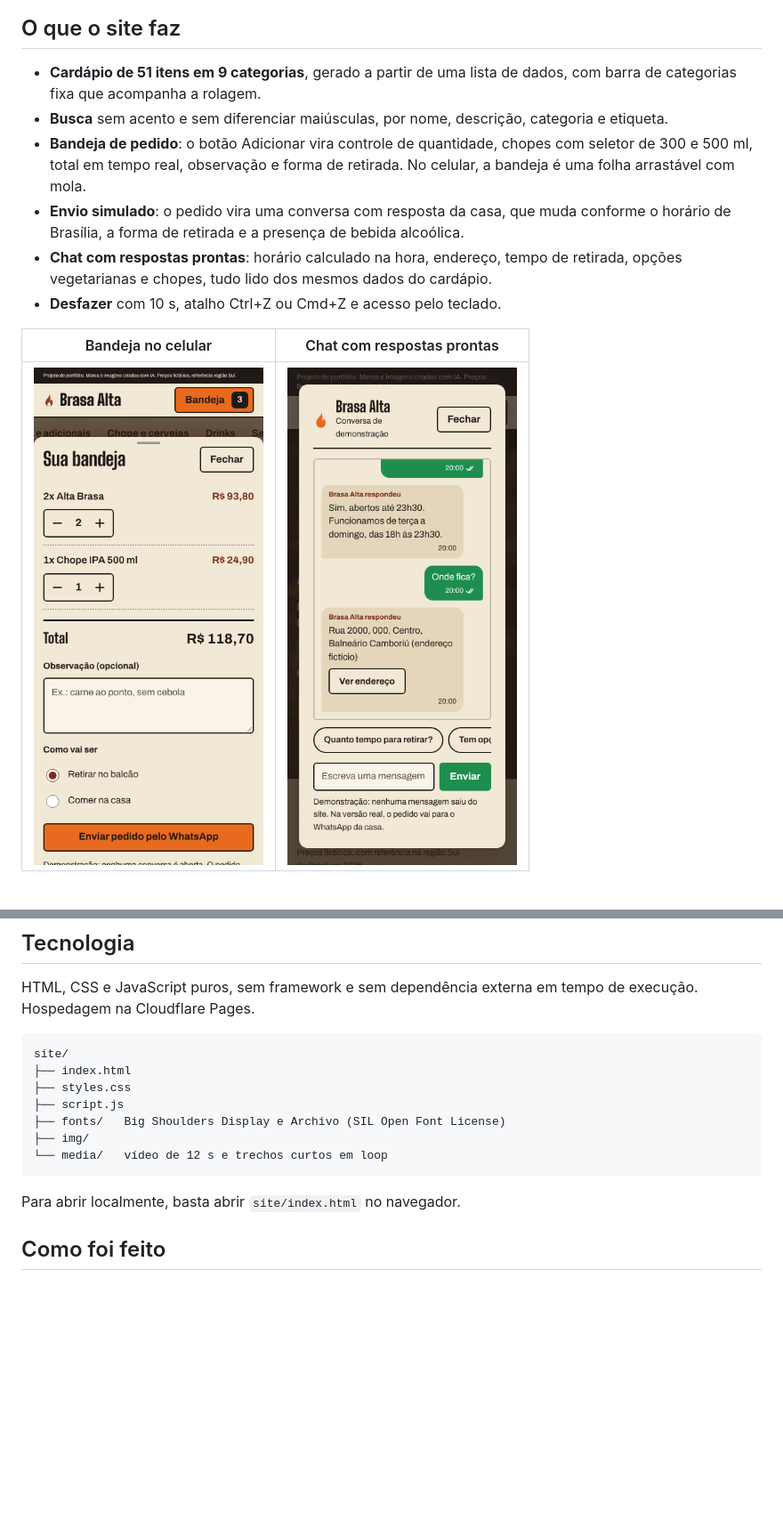
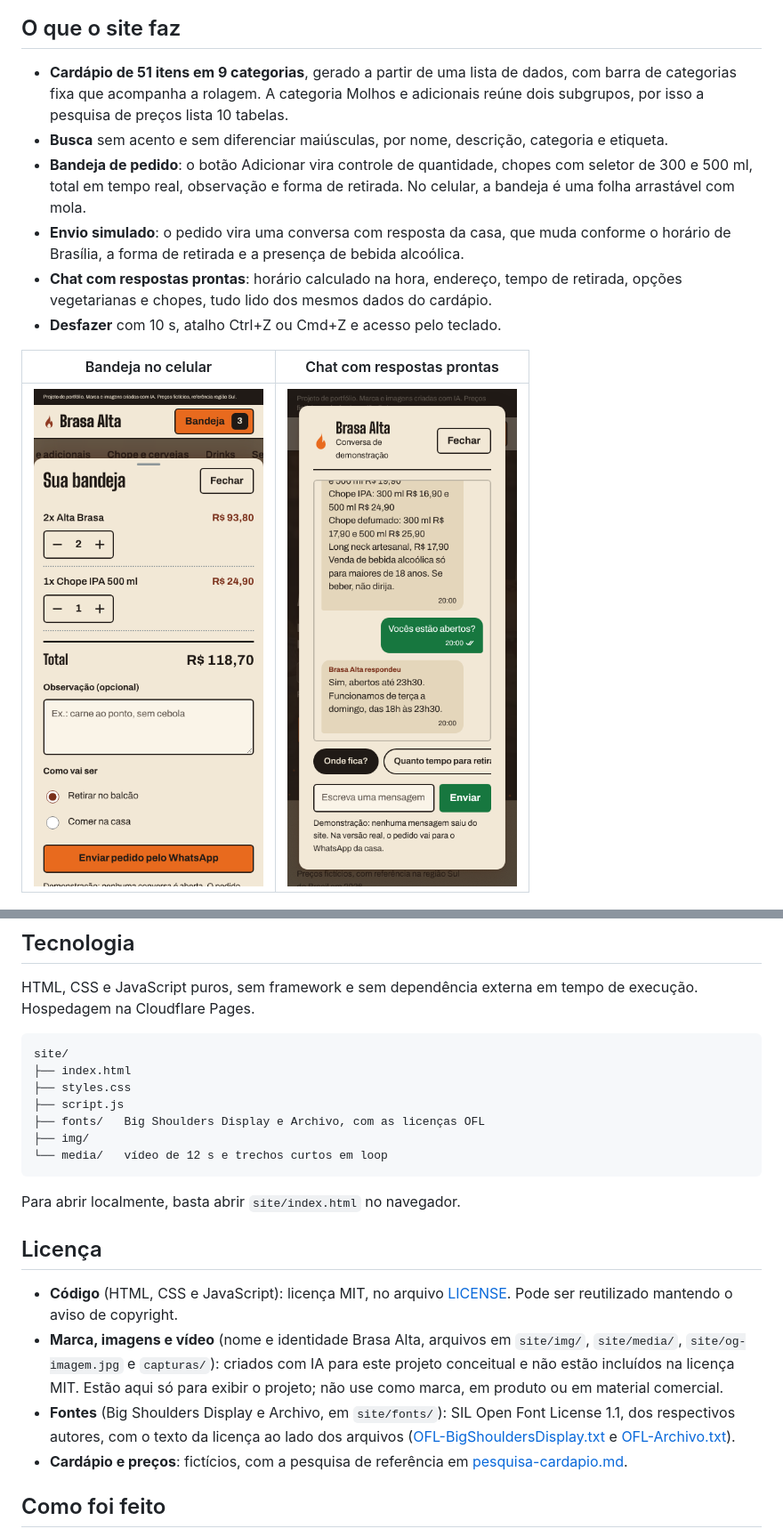
Before and after one commit to drasdiego/portfolio-brasa-alta, a Markdown page: README.md, 2 parts joined by grey strips. Shown at 89% size. Drawn GitHub-style; pictures changed too: capturas/celular-chat-respostas.png; blank space fills up the shorter version.

````diff
--- a/README.md
+++ b/README.md
@@ -10,7 +10,7 @@ Site conceitual de uma hamburgueria fictícia na brasa, com cardápio, busca, pe
 
 ## O que o site faz
 
-- **Cardápio de 51 itens em 9 categorias**, gerado a partir de uma lista de dados, com barra de categorias fixa que acompanha a rolagem.
+- **Cardápio de 51 itens em 9 categorias**, gerado a partir de uma lista de dados, com barra de categorias fixa que acompanha a rolagem. A categoria Molhos e adicionais reúne dois subgrupos, por isso a pesquisa de preços lista 10 tabelas.
 - **Busca** sem acento e sem diferenciar maiúsculas, por nome, descrição, categoria e etiqueta.
 - **Bandeja de pedido**: o botão Adicionar vira controle de quantidade, chopes com seletor de 300 e 500 ml, total em tempo real, observação e forma de retirada. No celular, a bandeja é uma folha arrastável com mola.
 - **Envio simulado**: o pedido vira uma conversa com resposta da casa, que muda conforme o horário de Brasília, a forma de retirada e a presença de bebida alcoólica.
@@ -48,12 +48,19 @@ site/
 ├── index.html
 ├── styles.css
 ├── script.js
-├── fonts/   Big Shoulders Display e Archivo (SIL Open Font License)
+├── fonts/   Big Shoulders Display e Archivo, com as licenças OFL
 ├── img/
 └── media/   vídeo de 12 s e trechos curtos em loop
 ```
 
 Para abrir localmente, basta abrir `site/index.html` no navegador.
+
+## Licença
+
+- **Código** (HTML, CSS e JavaScript): licença MIT, no arquivo [LICENSE](LICENSE). Pode ser reutilizado mantendo o aviso de copyright.
+- **Marca, imagens e vídeo** (nome e identidade Brasa Alta, arquivos em `site/img/`, `site/media/`, `site/og-imagem.jpg` e `capturas/`): criados com IA para este projeto conceitual e não estão incluídos na licença MIT. Estão aqui só para exibir o projeto; não use como marca, em produto ou em material comercial.
+- **Fontes** (Big Shoulders Display e Archivo, em `site/fonts/`): SIL Open Font License 1.1, dos respectivos autores, com o texto da licença ao lado dos arquivos ([OFL-BigShouldersDisplay.txt](site/fonts/OFL-BigShouldersDisplay.txt) e [OFL-Archivo.txt](site/fonts/OFL-Archivo.txt)).
+- **Cardápio e preços**: fictícios, com a pesquisa de referência em [pesquisa-cardapio.md](pesquisa-cardapio.md).
 
 ## Como foi feito
 
````
Also changed, not shown: capturas/desktop-conversa-pedido.png, site/og-imagem.jpg (added), 7 other files.
